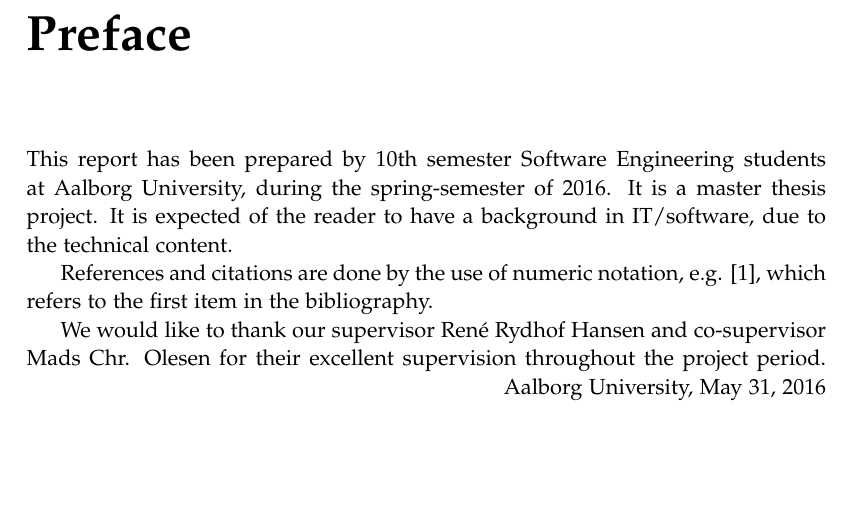
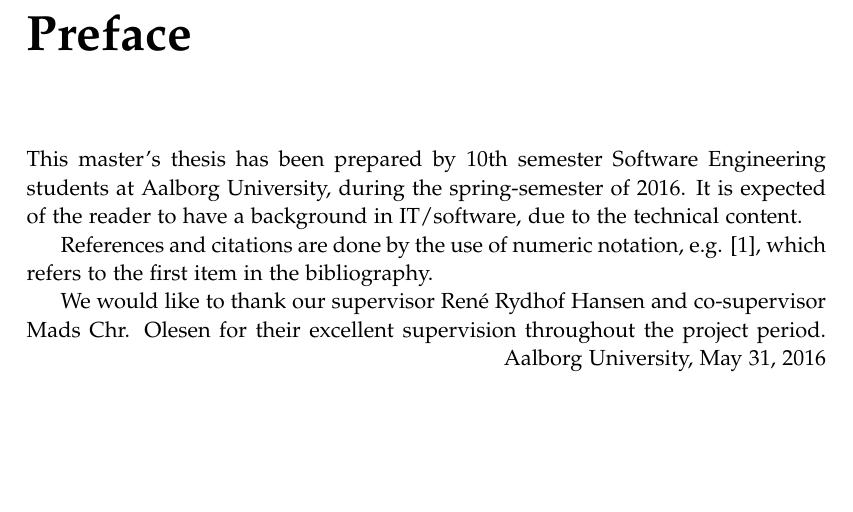
Before and after one commit to SW10IoT/report, a LaTeX thesis (master.tex, which reads sections/preface.tex): part of page 7 of 113, cut so that both start at the same text. Compiled offline with pdfLaTeX.

Commit message:
master's thesis

```diff
--- a/sections/preface.tex
+++ b/sections/preface.tex
@@ -1,7 +1,6 @@
 \chapter*{Preface\markboth{Preface}{Preface}}\label{ch:preface}
 \addcontentsline{toc}{chapter}{Preface}
-This report has been prepared by 10th semester Software Engineering students at Aalborg University, during the spring-semester of 2016.
-It is a master thesis project.
+This master's thesis has been prepared by 10th semester Software Engineering students at Aalborg University, during the spring-semester of 2016.
 It is expected of the reader to have a background in IT/software, due to the technical content.
 
 References and citations are done by the use of numeric notation, e.g. [1], which refers to the first item in the bibliography.
```
